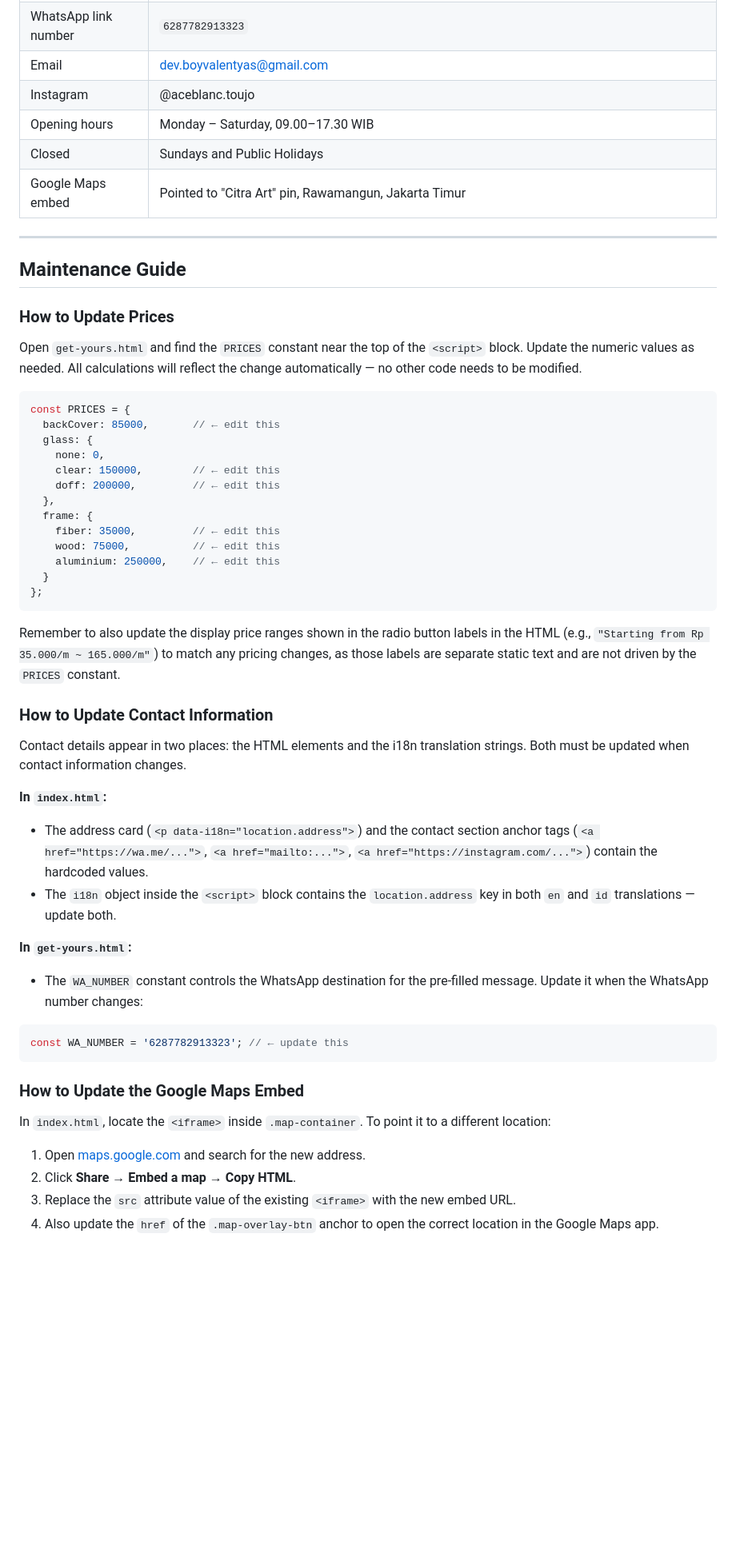
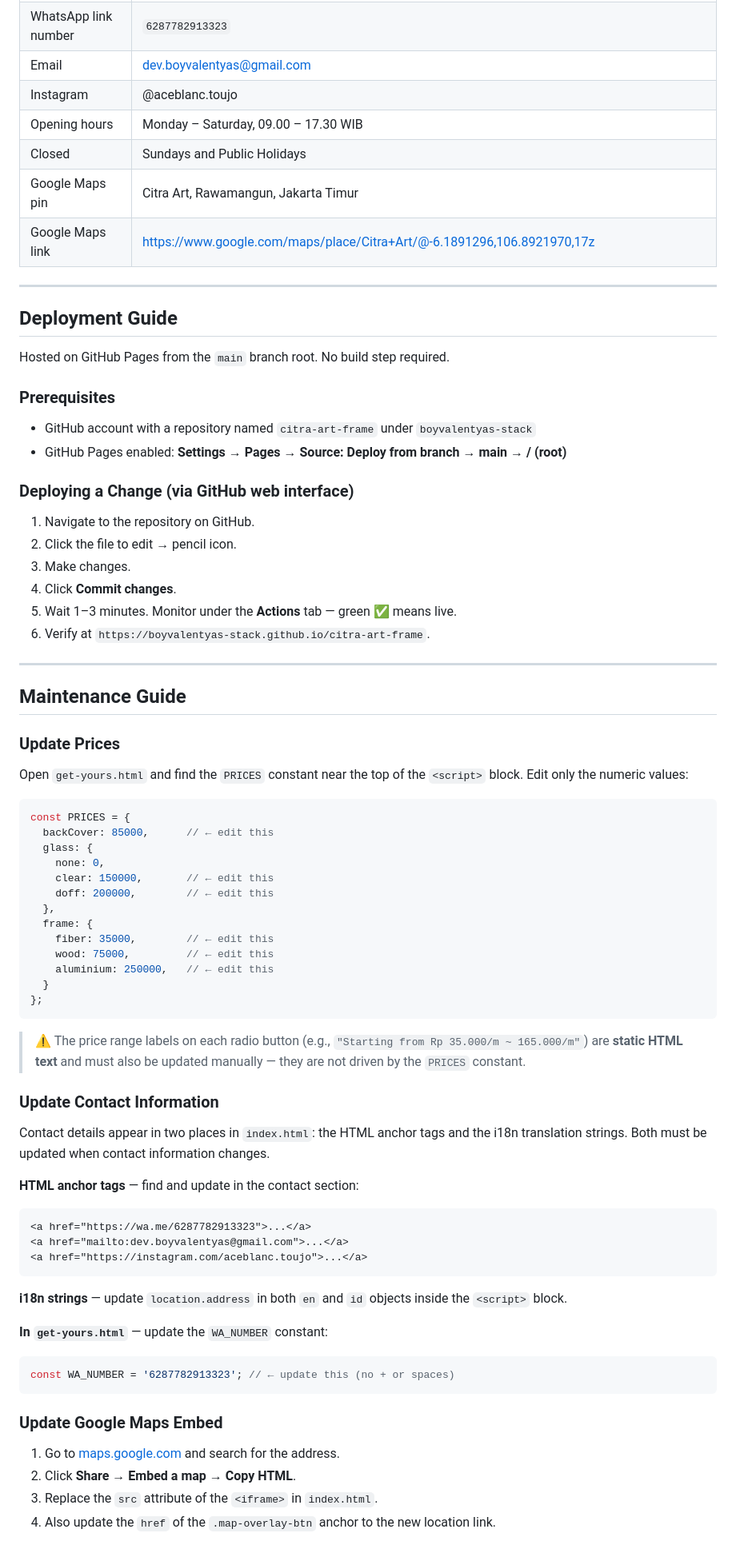
Before and after one commit to boyvalentyas-stack/citra-art-frame, a Markdown page: README.md, the part around one of its changes. Shown at 80% size. Drawn GitHub-style; blank space fills up the shorter version.

````diff
--- a/README.md
+++ b/README.md
@@ -312,57 +296,77 @@ The following business information is hardcoded in both HTML files and their res
 | WhatsApp link number | `6287782913323` |
 | Email | dev.boyvalentyas@gmail.com |
 | Instagram | @aceblanc.toujo |
-| Opening hours | Monday – Saturday, 09.00–17.30 WIB |
+| Opening hours | Monday – Saturday, 09.00 – 17.30 WIB |
 | Closed | Sundays and Public Holidays |
-| Google Maps embed | Pointed to "Citra Art" pin, Rawamangun, Jakarta Timur |
+| Google Maps pin | Citra Art, Rawamangun, Jakarta Timur |
+| Google Maps link | https://www.google.com/maps/place/Citra+Art/@-6.1891296,106.8921970,17z |
+
+---
+
+## Deployment Guide
+
+Hosted on GitHub Pages from the `main` branch root. No build step required.
+
+### Prerequisites
+- GitHub account with a repository named `citra-art-frame` under `boyvalentyas-stack`
+- GitHub Pages enabled: **Settings → Pages → Source: Deploy from branch → main → / (root)**
+
+### Deploying a Change (via GitHub web interface)
+1. Navigate to the repository on GitHub.
+2. Click the file to edit → pencil icon.
+3. Make changes.
+4. Click **Commit changes**.
+5. Wait 1–3 minutes. Monitor under the **Actions** tab — green ✅ means live.
+6. Verify at `https://boyvalentyas-stack.github.io/citra-art-frame`.
 
 ---
 
 ## Maintenance Guide
 
-### How to Update Prices
+### Update Prices
 
-Open `get-yours.html` and find the `PRICES` constant near the top of the `<script>` block. Update the numeric values as needed. All calculations will reflect the change automatically — no other code needs to be modified.
+Open `get-yours.html` and find the `PRICES` constant near the top of the `<script>` block. Edit only the numeric values:
 
 ```javascript
 const PRICES = {
-  backCover: 85000,       // ← edit this
+  backCover: 85000,      // ← edit this
   glass: {
     none: 0,
-    clear: 150000,        // ← edit this
-    doff: 200000,         // ← edit this
+    clear: 150000,       // ← edit this
+    doff: 200000,        // ← edit this
   },
   frame: {
-    fiber: 35000,         // ← edit this
-    wood: 75000,          // ← edit this
-    aluminium: 250000,    // ← edit this
+    fiber: 35000,        // ← edit this
+    wood: 75000,         // ← edit this
+    aluminium: 250000,   // ← edit this
   }
 };
 ```
 
-Remember to also update the display price ranges shown in the radio button labels in the HTML (e.g., `"Starting from Rp 35.000/m ~ 165.000/m"`) to match any pricing changes, as those labels are separate static text and are not driven by the `PRICES` constant.
+> ⚠️ The price range labels on each radio button (e.g., `"Starting from Rp 35.000/m ~ 165.000/m"`) are **static HTML text** and must also be updated manually — they are not driven by the `PRICES` constant.
 
-### How to Update Contact Information
+### Update Contact Information
 
-Contact details appear in two places: the HTML elements and the i18n translation strings. Both must be updated when contact information changes.
+Contact details appear in two places in `index.html`: the HTML anchor tags and the i18n translation strings. Both must be updated when contact information changes.
 
-**In `index.html`:**
-- The address card (`<p data-i18n="location.address">`) and the contact section anchor tags (`<a href="https://wa.me/...">`, `<a href="mailto:...">`, `<a href="https://instagram.com/...">`) contain the hardcoded values.
-- The `i18n` object inside the `<script>` block contains the `location.address` key in both `en` and `id` translations — update both.
-
-**In `get-yours.html`:**
-- The `WA_NUMBER` constant controls the WhatsApp destination for the pre-filled message. Update it when the WhatsApp number changes:
-
-```javascript
-const WA_NUMBER = '6287782913323'; // ← update this
+**HTML anchor tags** — find and update in the contact section:
+```html
+<a href="https://wa.me/6287782913323">...</a>
+<a href="mailto:dev.boyvalentyas@gmail.com">...</a>
+<a href="https://instagram.com/aceblanc.toujo">...</a>
 ```
 
-### How to Update the Google Maps Embed
+**i18n strings** — update `location.address` in both `en` and `id` objects inside the `<script>` block.
 
-In `index.html`, locate the `<iframe>` inside `.map-container`. To point it to a different location:
+**In `get-yours.html`** — update the `WA_NUMBER` constant:
+```javascript
+const WA_NUMBER = '6287782913323'; // ← update this (no + or spaces)
+```
 
-1. Open [maps.google.com](https://maps.google.com) and search for the new address.
+### Update Google Maps Embed
+
+1. Go to [maps.google.com](https://maps.google.com) and search for the address.
 2. Click **Share → Embed a map → Copy HTML**.
-3. Replace the `src` attribute value of the existing `<iframe>` with the new embed URL.
-4. Also update the `href` of the `.map-overlay-btn` anchor to open the correct location in the Google Maps app.
+3. Replace the `src` attribute of the `<iframe>` in `index.html`.
+4. Also update the `href` of the `.map-overlay-btn` anchor to the new location link.
 
````
Also changed, not shown: other parts of README.md (+150 -175 lines).
